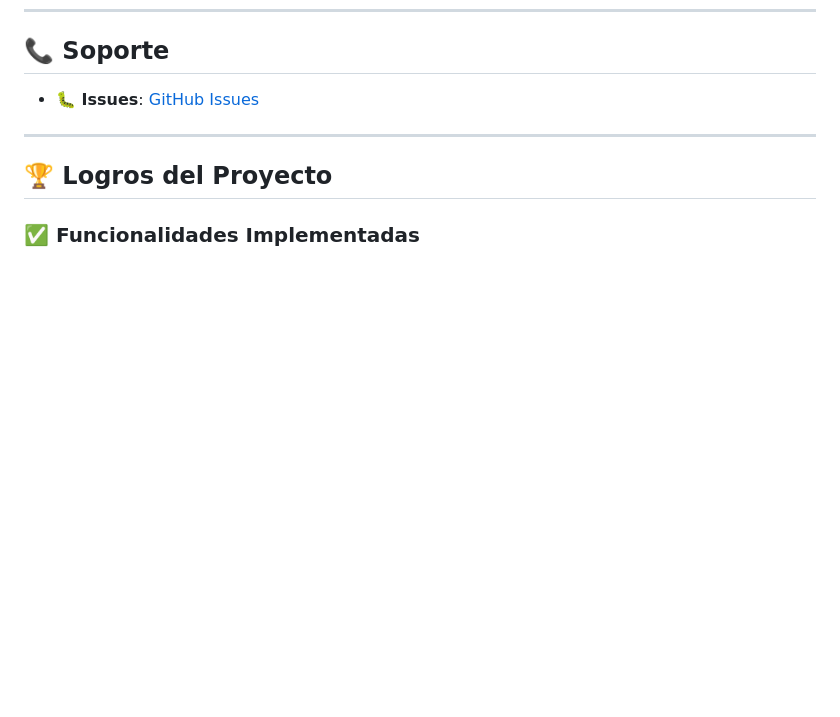
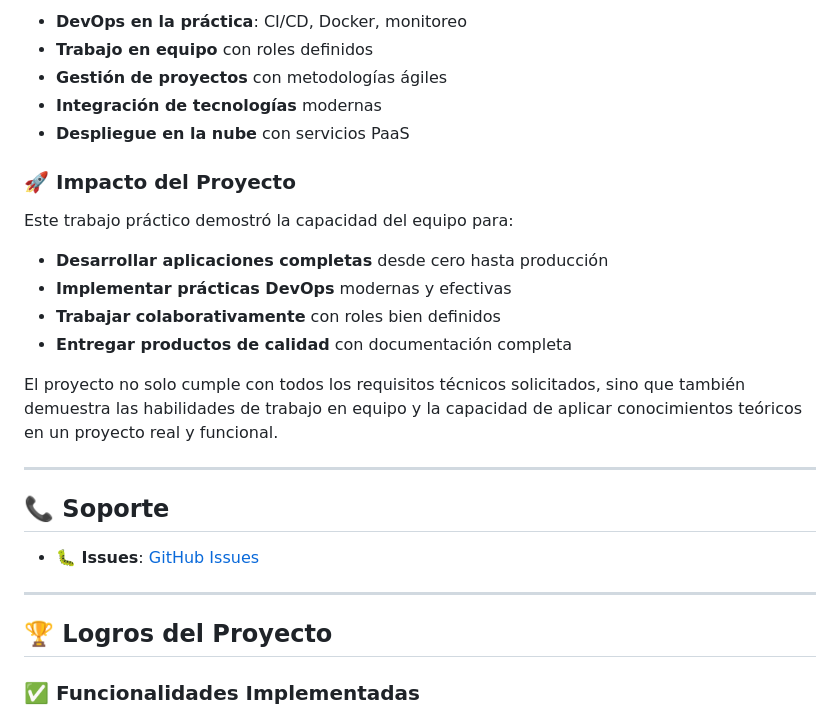
Before and after one commit to LadyFantasy/TPI_DEVOPS, a Markdown page: README.md, the part around the change printed below. Rendered like a GitHub page; blank space fills up the shorter version.

```diff
--- a/README.md
+++ b/README.md
@@ -743,3 +808,22 @@ Actualmente, toda la infraestructura se gestiona como PaaS (Render, Vercel, File
+- **DevOps en la práctica**: CI/CD, Docker, monitoreo
+- **Trabajo en equipo** con roles definidos
+- **Gestión de proyectos** con metodologías ágiles
+- **Integración de tecnologías** modernas
+- **Despliegue en la nube** con servicios PaaS
+
+### 🚀 Impacto del Proyecto
+
+Este trabajo práctico demostró la capacidad del equipo para:
+
+- **Desarrollar aplicaciones completas** desde cero hasta producción
+- **Implementar prácticas DevOps** modernas y efectivas
+- **Trabajar colaborativamente** con roles bien definidos
+- **Entregar productos de calidad** con documentación completa
+
+El proyecto no solo cumple con todos los requisitos técnicos solicitados, sino que también demuestra las habilidades de trabajo en equipo y la capacidad de aplicar conocimientos teóricos en un proyecto real y funcional.
+
+---
+
 ## 📞 Soporte
 
 - **🐛 Issues**: [GitHub Issues](https://github.com/LadyFantasy/TPI_DEVOPS/issues)
```
Also changed, not shown: other parts of README.md (+65 -0 lines).
